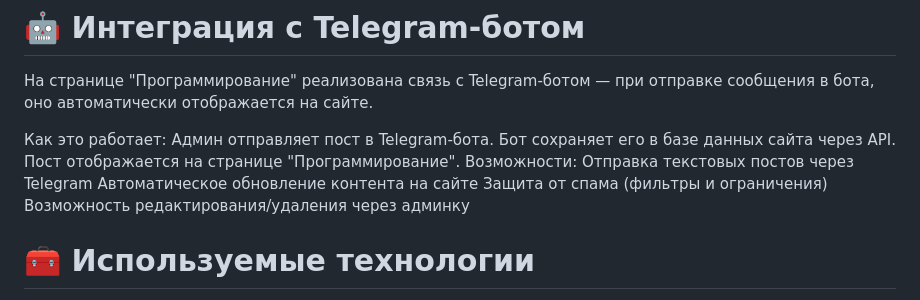
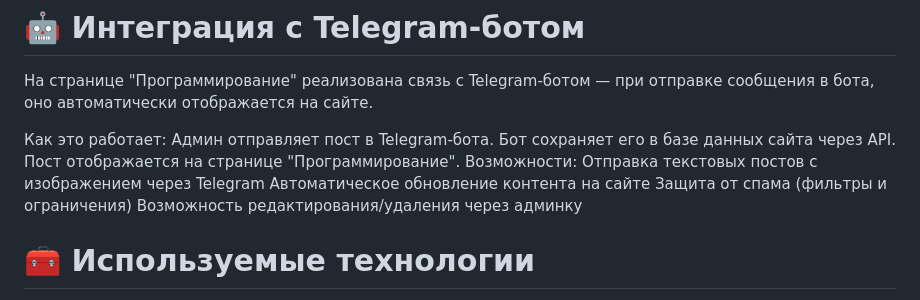
Before and after one commit to MikeGL28/My_Django_project, a Markdown page: README.md, the part around the change. Rendered like a GitHub page.

```diff
--- a/README.md
+++ b/README.md
@@ -42,7 +42,7 @@
 Бот сохраняет его в базе данных сайта через API.
 Пост отображается на странице "Программирование".
 Возможности:
-Отправка текстовых постов через Telegram
+Отправка текстовых постов с изображением через Telegram
 Автоматическое обновление контента на сайте
 Защита от спама (фильтры и ограничения)
 Возможность редактирования/удаления через админку
```
